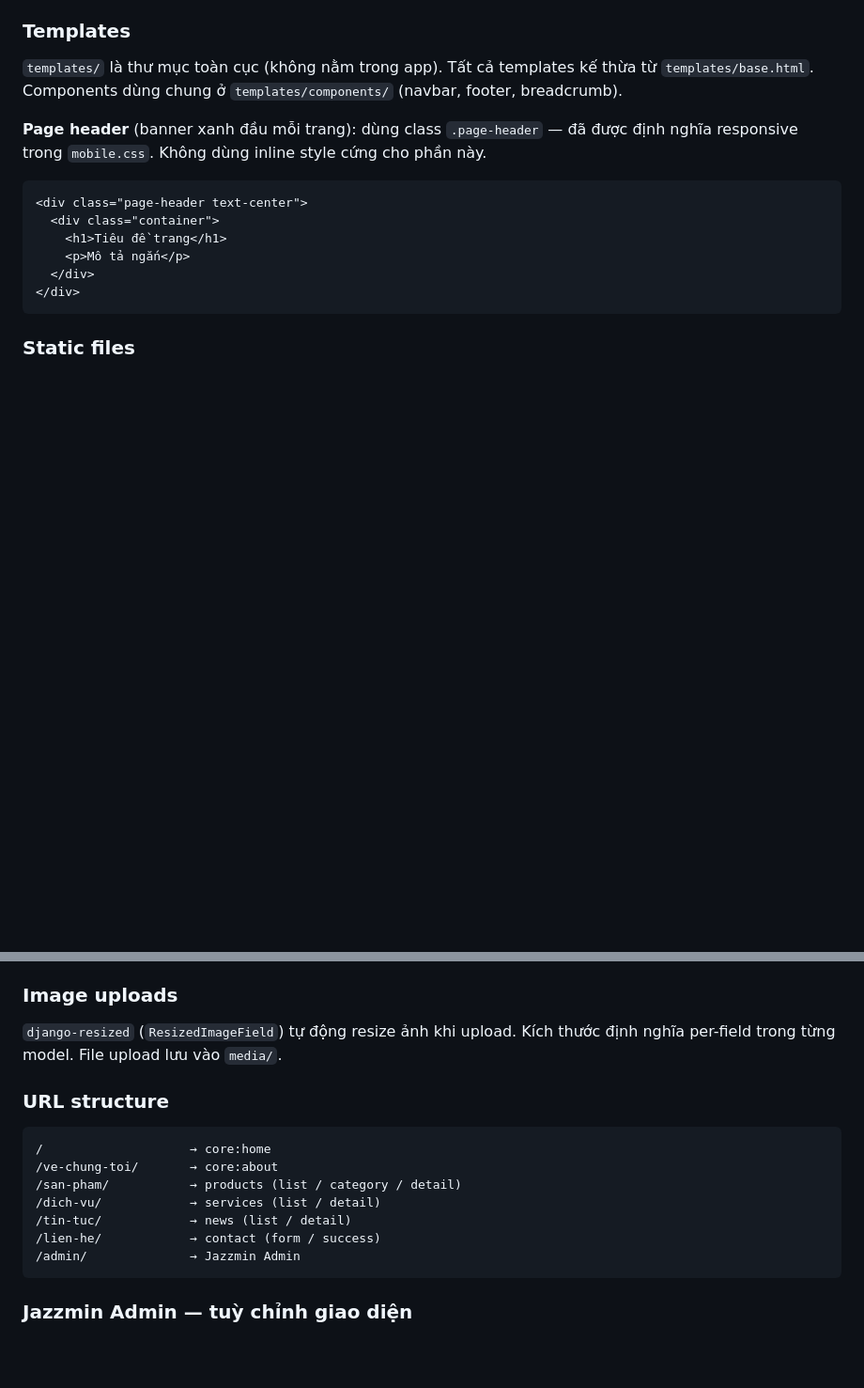
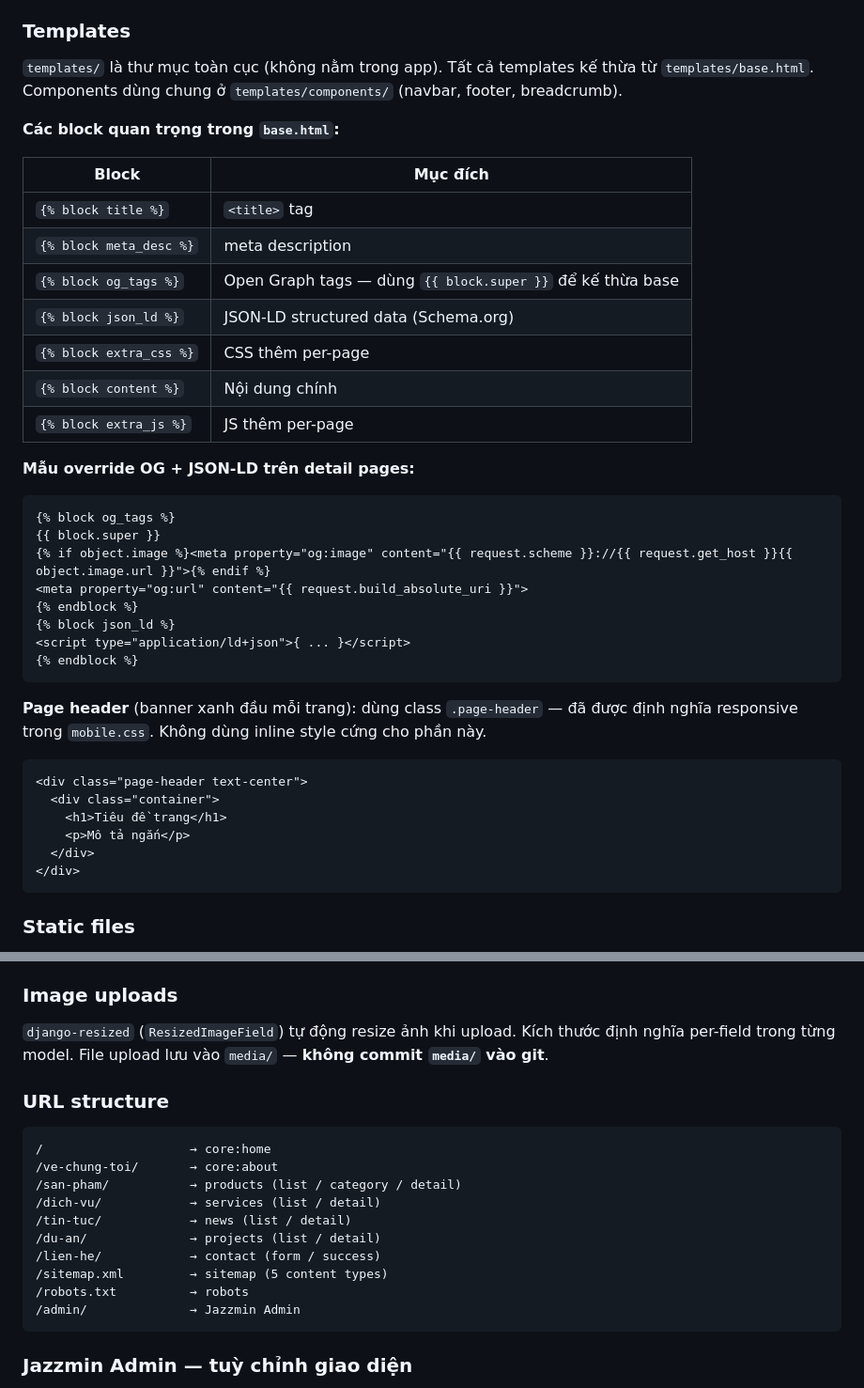
Before and after one commit to luckyhoang1988/web_adcare.vn, a Markdown page: .claude/CLAUDE.md, 2 parts joined by grey strips. Shown at 94% size. Drawn GitHub-style; blank space fills up the shorter version.

Commit message:
Update CLAUDE.md to reflect current clean project state
Co-Authored-By: Claude Sonnet 4.6 <noreply@anthropic.com>

````diff
--- a/.claude/CLAUDE.md
+++ b/.claude/CLAUDE.md
@@ -76,6 +86,30 @@ Chỉnh sửa qua Admin → Section Giới thiệu → inline "Điểm nổi b
 ### Templates
 
 `templates/` là thư mục toàn cục (không nằm trong app). Tất cả templates kế thừa từ `templates/base.html`. Components dùng chung ở `templates/components/` (navbar, footer, breadcrumb).
+
+**Các block quan trọng trong `base.html`:**
+
+| Block | Mục đích |
+|-------|----------|
+| `{% block title %}` | `<title>` tag |
+| `{% block meta_desc %}` | meta description |
+| `{% block og_tags %}` | Open Graph tags — dùng `{{ block.super }}` để kế thừa base |
+| `{% block json_ld %}` | JSON-LD structured data (Schema.org) |
+| `{% block extra_css %}` | CSS thêm per-page |
+| `{% block content %}` | Nội dung chính |
+| `{% block extra_js %}` | JS thêm per-page |
+
+**Mẫu override OG + JSON-LD trên detail pages:**
+```html
+{% block og_tags %}
+{{ block.super }}
+{% if object.image %}<meta property="og:image" content="{{ request.scheme }}://{{ request.get_host }}{{ object.image.url }}">{% endif %}
+<meta property="og:url" content="{{ request.build_absolute_uri }}">
+{% endblock %}
+{% block json_ld %}
+<script type="application/ld+json">{ ... }</script>
+{% endblock %}
+```
 
 **Page header** (banner xanh đầu mỗi trang): dùng class `.page-header` — đã được định nghĩa responsive trong `mobile.css`. Không dùng inline style cứng cho phần này.
 
@@ -131,7 +165,7 @@ Không hardcode màu hex trong templates — luôn dùng CSS variables (`var(--n
 
 ### Image uploads
 
-`django-resized` (`ResizedImageField`) tự động resize ảnh khi upload. Kích thước định nghĩa per-field trong từng model. File upload lưu vào `media/`.
+`django-resized` (`ResizedImageField`) tự động resize ảnh khi upload. Kích thước định nghĩa per-field trong từng model. File upload lưu vào `media/` — **không commit `media/` vào git**.
 
 ### URL structure
 
@@ -141,7 +175,10 @@ Không hardcode màu hex trong templates — luôn dùng CSS variables (`var(--n
 /san-pham/           → products (list / category / detail)
 /dich-vu/            → services (list / detail)
 /tin-tuc/            → news (list / detail)
+/du-an/              → projects (list / detail)
 /lien-he/            → contact (form / success)
+/sitemap.xml         → sitemap (5 content types)
+/robots.txt          → robots
 /admin/              → Jazzmin Admin
 ```
 
````
Also changed, not shown: other parts of .claude/CLAUDE.md (+35 -4 lines).
